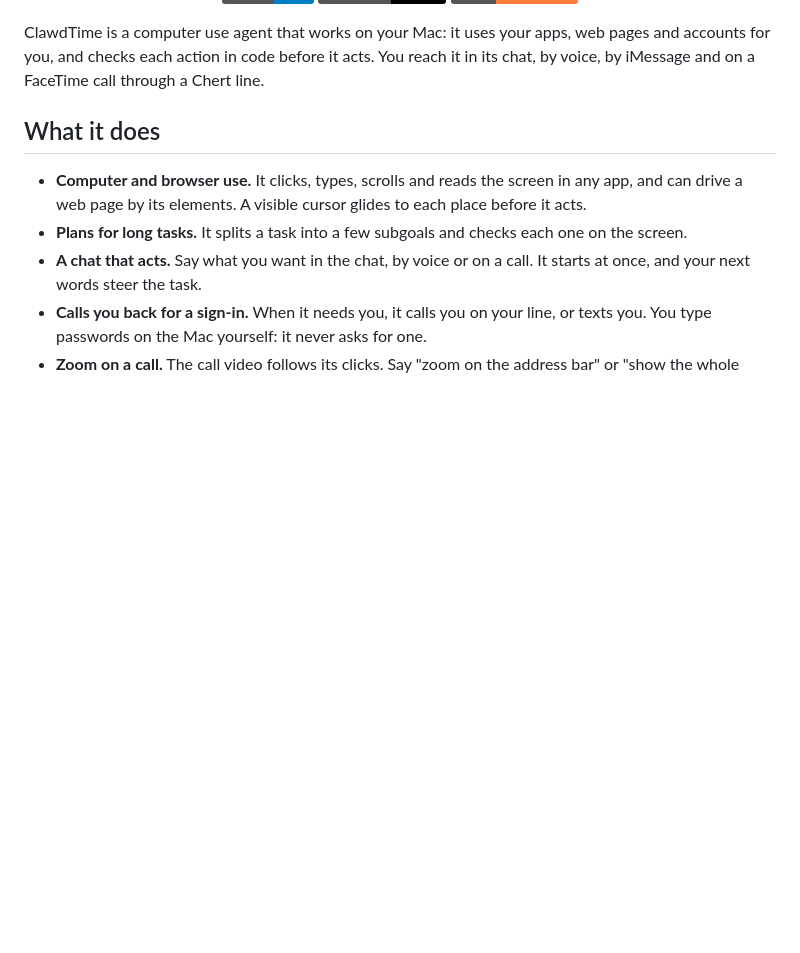
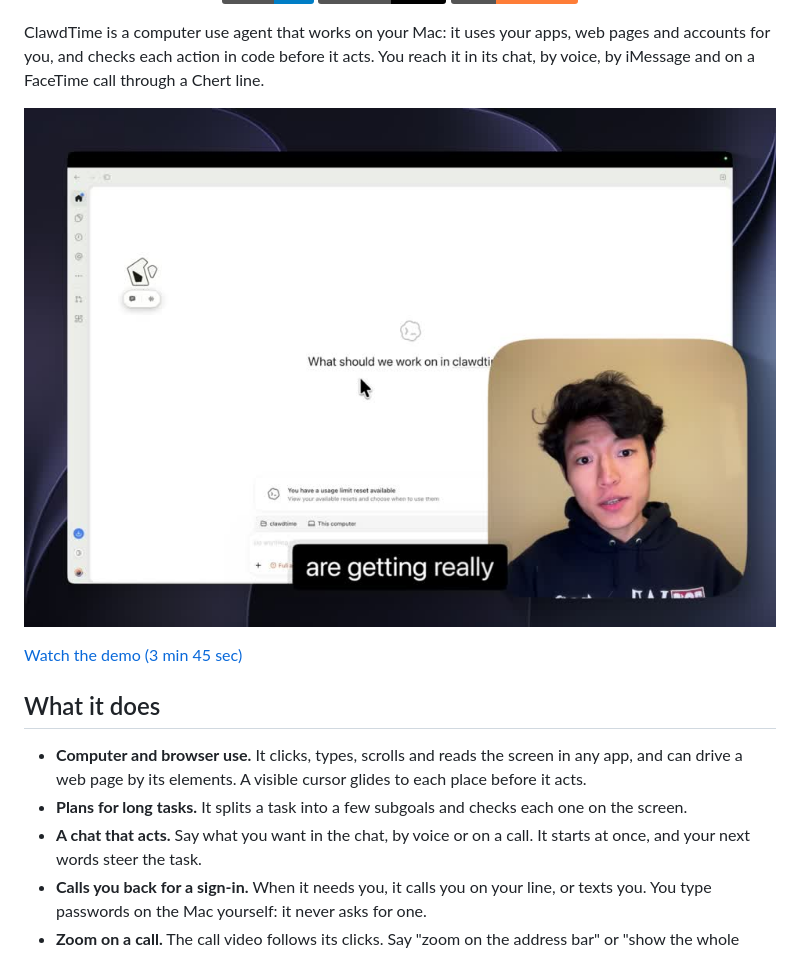
Before and after one commit to cherthq/clawdtime, a Markdown page: README.md, the part around the change. GitHub-like rendering; pictures changed too: docs/assets/clawdtime-demo.jpg (added); badges without logos; blank space fills up the shorter version.

Commit message:
Add the demo video below the README introduction

```diff
--- a/README.md
+++ b/README.md
@@ -12,6 +12,10 @@ ClawdTime is a computer use agent that works on your Mac: it uses your apps,
 web pages and accounts for you, and checks each action in code before it acts.
 You reach it in its chat, by voice, by iMessage and on a FaceTime call through
 a Chert line.
+
+[![Watch the ClawdTime demo](docs/assets/clawdtime-demo.jpg)](docs/assets/clawdtime-demo.mp4)
+
+[Watch the demo (3 min 45 sec)](docs/assets/clawdtime-demo.mp4)
 
 ## What it does
 
```
Also changed, not shown: 1 other file.
